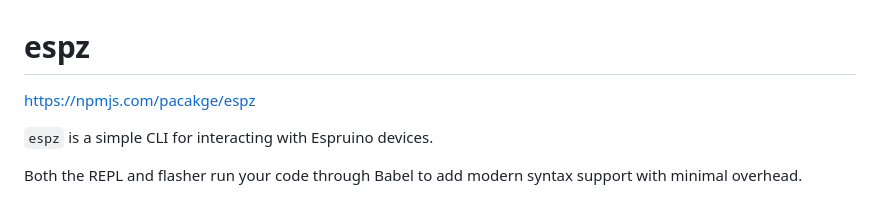
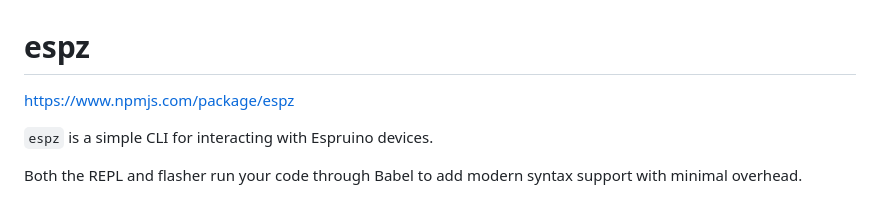
Before and after one commit to developit/espz, a Markdown page: README.md, the part around the change. GitHub-like rendering.

```diff
--- a/README.md
+++ b/README.md
@@ -1,6 +1,6 @@
 # espz
 
-https://npmjs.com/pacakge/espz
+https://www.npmjs.com/package/espz
 
 `espz` is a simple CLI for interacting with Espruino devices.
 
```
